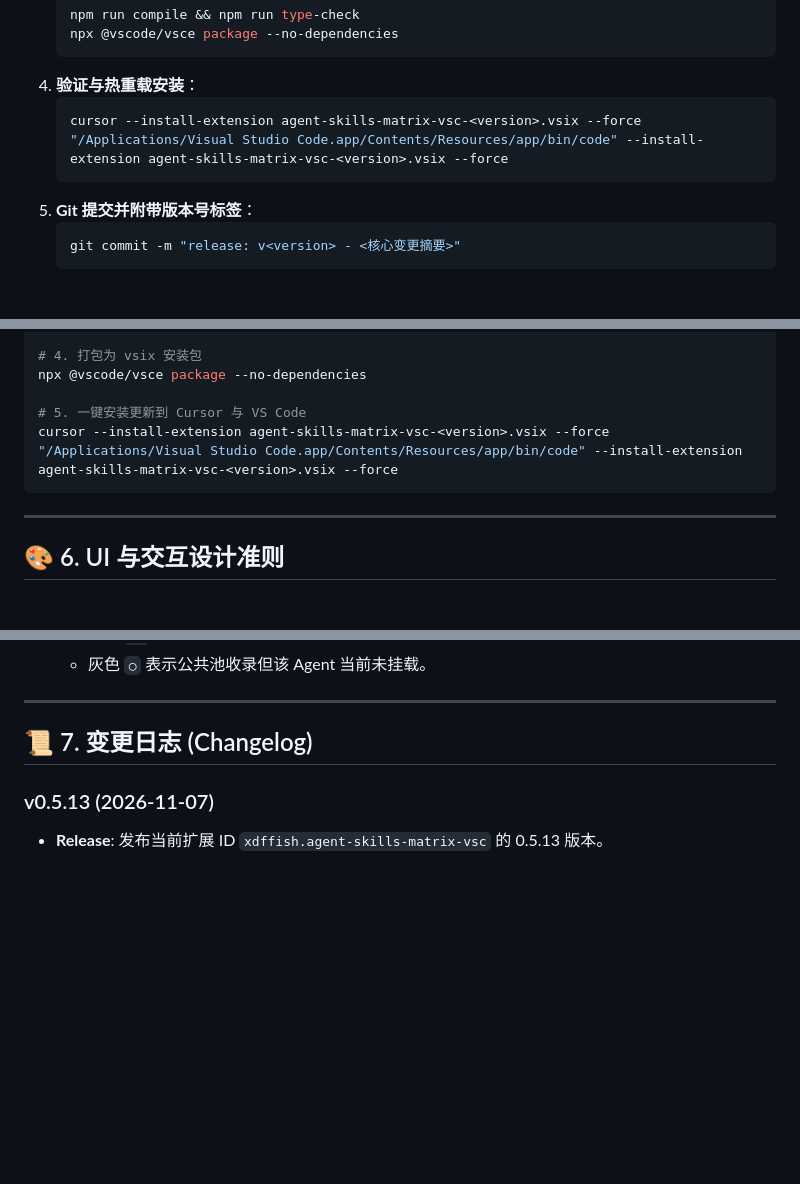
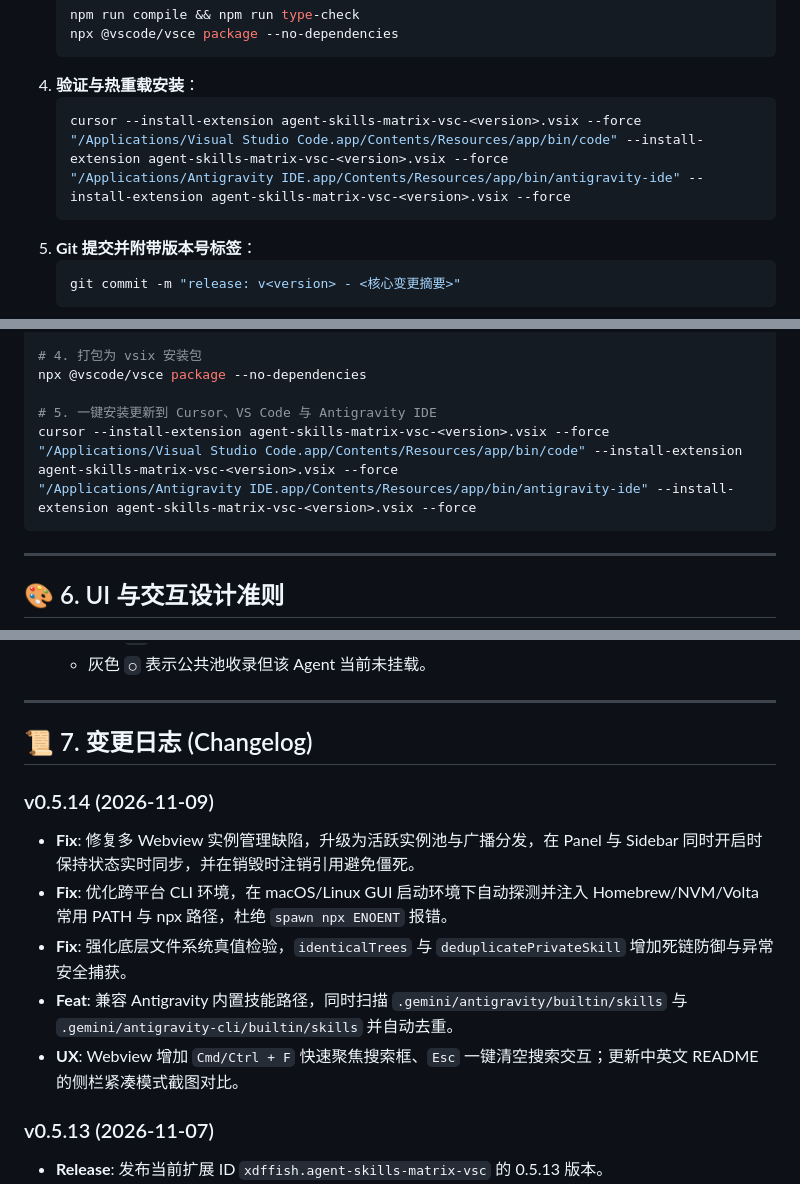
Before and after one commit to xdffish/agent-skills-matrix, a Markdown page: AGENTS.md, 3 parts joined by grey strips. GitHub-like rendering; blank space fills up the shorter version.

Commit message:
release: v0.5.14 - multi-webview broadcast, cli path robustness, search shortcut

````diff
--- a/AGENTS.md
+++ b/AGENTS.md
@@ -46,6 +46,7 @@
    ```bash
    cursor --install-extension agent-skills-matrix-vsc-<version>.vsix --force
    "/Applications/Visual Studio Code.app/Contents/Resources/app/bin/code" --install-extension agent-skills-matrix-vsc-<version>.vsix --force
+   "/Applications/Antigravity IDE.app/Contents/Resources/app/bin/antigravity-ide" --install-extension agent-skills-matrix-vsc-<version>.vsix --force
    ```
 5. **Git 提交并附带版本号标签**：
    ```bash
@@ -126,9 +127,10 @@ npm run compile
 # 4. 打包为 vsix 安装包
 npx @vscode/vsce package --no-dependencies
 
-# 5. 一键安装更新到 Cursor 与 VS Code
+# 5. 一键安装更新到 Cursor、VS Code 与 Antigravity IDE
 cursor --install-extension agent-skills-matrix-vsc-<version>.vsix --force
 "/Applications/Visual Studio Code.app/Contents/Resources/app/bin/code" --install-extension agent-skills-matrix-vsc-<version>.vsix --force
+"/Applications/Antigravity IDE.app/Contents/Resources/app/bin/antigravity-ide" --install-extension agent-skills-matrix-vsc-<version>.vsix --force
 ```
 
 ---
@@ -147,6 +149,13 @@ cursor --install-extension agent-skills-matrix-vsc-<version>.vsix --force
 ---
 
 ## 📜 7. 变更日志 (Changelog)
+
+### v0.5.14 (2026-11-09)
+- **Fix**: 修复多 Webview 实例管理缺陷，升级为活跃实例池与广播分发，在 Panel 与 Sidebar 同时开启时保持状态实时同步，并在销毁时注销引用避免僵死。
+- **Fix**: 优化跨平台 CLI 环境，在 macOS/Linux GUI 启动环境下自动探测并注入 Homebrew/NVM/Volta 常用 PATH 与 npx 路径，杜绝 `spawn npx ENOENT` 报错。
+- **Fix**: 强化底层文件系统真值检验，`identicalTrees` 与 `deduplicatePrivateSkill` 增加死链防御与异常安全捕获。
+- **Feat**: 兼容 Antigravity 内置技能路径，同时扫描 `.gemini/antigravity/builtin/skills` 与 `.gemini/antigravity-cli/builtin/skills` 并自动去重。
+- **UX**: Webview 增加 `Cmd/Ctrl + F` 快速聚焦搜索框、`Esc` 一键清空搜索交互；更新中英文 README 的侧栏紧凑模式截图对比。
 
 ### v0.5.13 (2026-11-07)
 - **Release**: 发布当前扩展 ID `xdffish.agent-skills-matrix-vsc` 的 0.5.13 版本。
````
Also changed, not shown: README.md (+7 -5 lines), README_EN.md (+7 -5 lines), docs/screenshots/sidebar.png (added), 5 other files.
